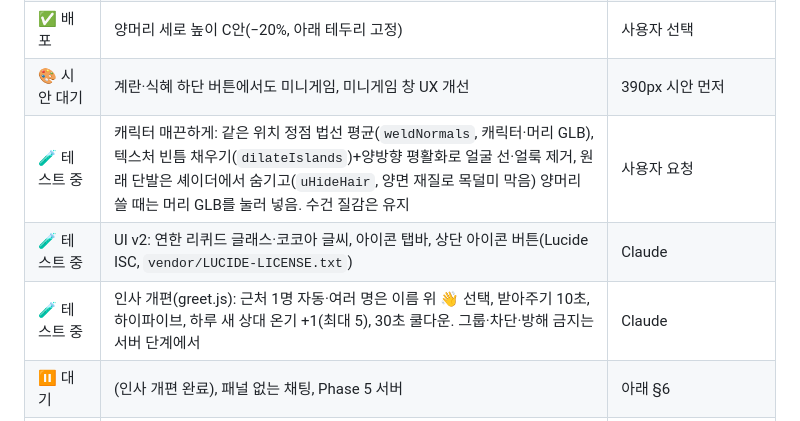
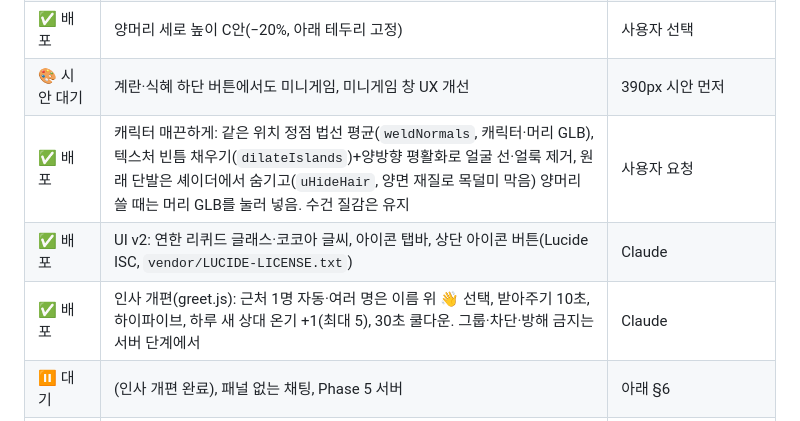
Before and after one commit to eye215/jjimjiljung, a Markdown page: README.md, the part around the change. Rendered like a GitHub page.

Commit message:
README: mark UI v2, smoothing, snack games and greetings as deployed
Co-Authored-By: Claude Opus 5.5 <noreply@anthropic.com>
Claude-Session: https://claude.ai/code/session_018NjNF6Ji8yfssqcqeWDbFh

```diff
--- a/README.md
+++ b/README.md
@@ -182,9 +182,9 @@ npm test                         # 테스트 10종 (아래 표)
 | ✅ 배포 | 캐릭터 개선: 텍스처 잔노이즈 완화(`smoothTexture`, bump 제거), 옷 스킨 웨이트 평활화(`smoothClothWeights`), 상의 ♨ 마크 메우기(`hideLogo`), 눕기 8cm 뜸 수정, 누울 때 캐릭터 수건 베개는 빼기로 함(수면실 침대 장식 베개는 유지), 기본 앉기는 편한 자세(Sit_and_Drink 0.3초), 양반다리는 불가마·소금방 | Claude |
 | ✅ 배포 | 양머리 세로 높이 C안(−20%, 아래 테두리 고정) | 사용자 선택 |
 | 🎨 시안 대기 | 계란·식혜 하단 버튼에서도 미니게임, 미니게임 창 UX 개선 | 390px 시안 먼저 |
-| 🧪 테스트 중 | 캐릭터 매끈하게: 같은 위치 정점 법선 평균(`weldNormals`, 캐릭터·머리 GLB), 텍스처 빈틈 채우기(`dilateIslands`)+양방향 평활화로 얼굴 선·얼룩 제거, 원래 단발은 셰이더에서 숨기고(`uHideHair`, 양면 재질로 목덜미 막음) 양머리 쓸 때는 머리 GLB를 눌러 넣음. 수건 질감은 유지 | 사용자 요청 |
-| 🧪 테스트 중 | UI v2: 연한 리퀴드 글래스·코코아 글씨, 아이콘 탭바, 상단 아이콘 버튼(Lucide ISC, `vendor/LUCIDE-LICENSE.txt`) | Claude |
-| 🧪 테스트 중 | 인사 개편(greet.js): 근처 1명 자동·여러 명은 이름 위 👋 선택, 받아주기 10초, 하이파이브, 하루 새 상대 온기 +1(최대 5), 30초 쿨다운. 그룹·차단·방해 금지는 서버 단계에서 | Claude |
+| ✅ 배포 | 캐릭터 매끈하게: 같은 위치 정점 법선 평균(`weldNormals`, 캐릭터·머리 GLB), 텍스처 빈틈 채우기(`dilateIslands`)+양방향 평활화로 얼굴 선·얼룩 제거, 원래 단발은 셰이더에서 숨기고(`uHideHair`, 양면 재질로 목덜미 막음) 양머리 쓸 때는 머리 GLB를 눌러 넣음. 수건 질감은 유지 | 사용자 요청 |
+| ✅ 배포 | UI v2: 연한 리퀴드 글래스·코코아 글씨, 아이콘 탭바, 상단 아이콘 버튼(Lucide ISC, `vendor/LUCIDE-LICENSE.txt`) | Claude |
+| ✅ 배포 | 인사 개편(greet.js): 근처 1명 자동·여러 명은 이름 위 👋 선택, 받아주기 10초, 하이파이브, 하루 새 상대 온기 +1(최대 5), 30초 쿨다운. 그룹·차단·방해 금지는 서버 단계에서 | Claude |
 | ⏸ 대기 | (인사 개편 완료), 패널 없는 채팅, Phase 5 서버 | 아래 §6 |
 | 🎨 Codex | 3D 배경 디자인 시안 3종 → 확정 후 별도 브랜치에서 구현 | 아래 협업 규칙 |
 
```
